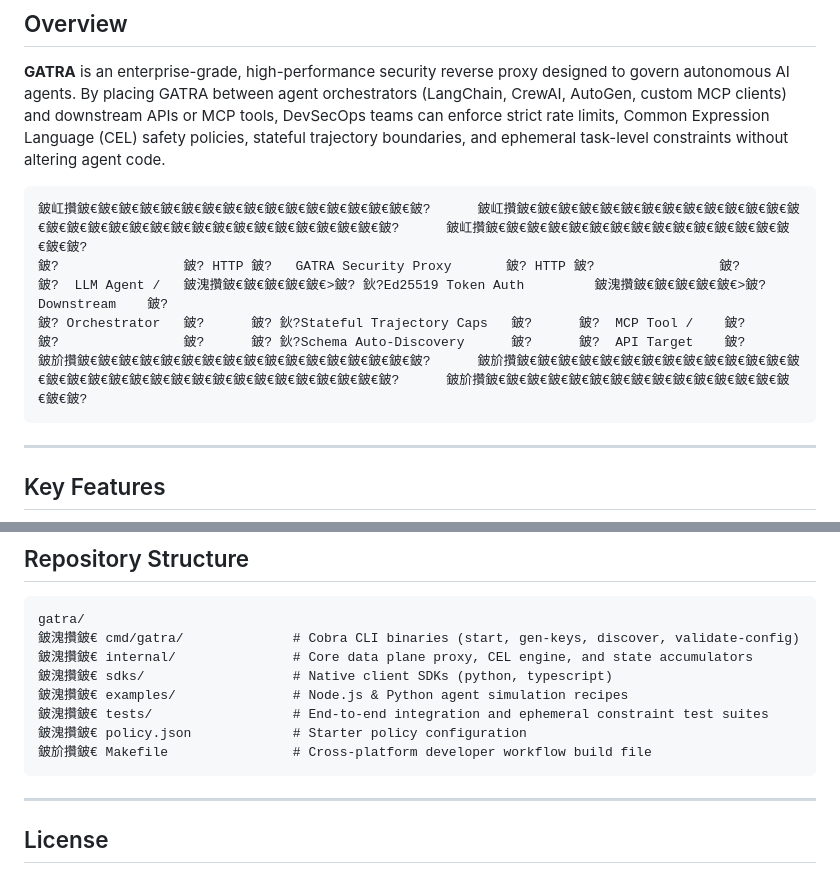
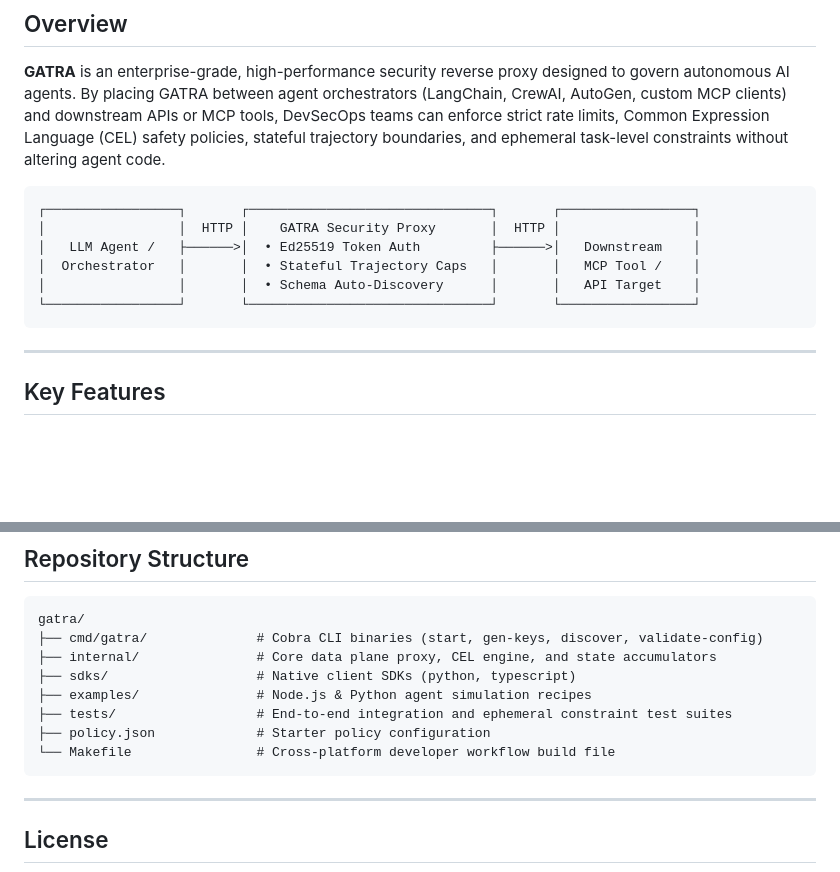
Before and after one commit to gatra-io/gatra, a Markdown page: README.md, 2 parts joined by grey strips. GitHub-like rendering; blank space fills up the shorter version.

Commit message:
docs: fix box diagram formatting in README.md

````diff
--- a/README.md
+++ b/README.md
@@ -9,12 +9,12 @@
 **GATRA** is an enterprise-grade, high-performance security reverse proxy designed to govern autonomous AI agents. By placing GATRA between agent orchestrators (LangChain, CrewAI, AutoGen, custom MCP clients) and downstream APIs or MCP tools, DevSecOps teams can enforce strict rate limits, Common Expression Language (CEL) safety policies, stateful trajectory boundaries, and ephemeral task-level constraints without altering agent code.
 
 ```text
-鈹屸攢鈹€鈹€鈹€鈹€鈹€鈹€鈹€鈹€鈹€鈹€鈹€鈹€鈹€鈹€鈹€鈹€鈹?      鈹屸攢鈹€鈹€鈹€鈹€鈹€鈹€鈹€鈹€鈹€鈹€鈹€鈹€鈹€鈹€鈹€鈹€鈹€鈹€鈹€鈹€鈹€鈹€鈹€鈹€鈹€鈹€鈹€鈹€鈹€鈹€鈹?      鈹屸攢鈹€鈹€鈹€鈹€鈹€鈹€鈹€鈹€鈹€鈹€鈹€鈹€鈹€鈹€鈹€鈹€鈹?
-鈹?                鈹? HTTP 鈹?   GATRA Security Proxy       鈹? HTTP 鈹?                鈹?
-鈹?  LLM Agent /   鈹溾攢鈹€鈹€鈹€鈹€鈹€>鈹? 鈥?Ed25519 Token Auth         鈹溾攢鈹€鈹€鈹€鈹€鈹€>鈹?  Downstream    鈹?
-鈹? Orchestrator   鈹?      鈹? 鈥?Stateful Trajectory Caps   鈹?      鈹?  MCP Tool /    鈹?
-鈹?                鈹?      鈹? 鈥?Schema Auto-Discovery      鈹?      鈹?  API Target    鈹?
-鈹斺攢鈹€鈹€鈹€鈹€鈹€鈹€鈹€鈹€鈹€鈹€鈹€鈹€鈹€鈹€鈹€鈹€鈹?      鈹斺攢鈹€鈹€鈹€鈹€鈹€鈹€鈹€鈹€鈹€鈹€鈹€鈹€鈹€鈹€鈹€鈹€鈹€鈹€鈹€鈹€鈹€鈹€鈹€鈹€鈹€鈹€鈹€鈹€鈹€鈹€鈹?      鈹斺攢鈹€鈹€鈹€鈹€鈹€鈹€鈹€鈹€鈹€鈹€鈹€鈹€鈹€鈹€鈹€鈹€鈹?
+┌─────────────────┐       ┌───────────────────────────────┐       ┌─────────────────┐
+│                 │  HTTP │    GATRA Security Proxy       │  HTTP │                 │
+│   LLM Agent /   ├──────>│  • Ed25519 Token Auth         ├──────>│   Downstream    │
+│  Orchestrator   │       │  • Stateful Trajectory Caps   │       │   MCP Tool /    │
+│                 │       │  • Schema Auto-Discovery      │       │   API Target    │
+└─────────────────┘       └───────────────────────────────┘       └─────────────────┘
 ```
 
 ---
@@ -121,13 +121,13 @@ curl -X POST http://localhost:8080/v1/action \
 
 ```text
 gatra/
-鈹溾攢鈹€ cmd/gatra/              # Cobra CLI binaries (start, gen-keys, discover, validate-config)
-鈹溾攢鈹€ internal/               # Core data plane proxy, CEL engine, and state accumulators
-鈹溾攢鈹€ sdks/                   # Native client SDKs (python, typescript)
-鈹溾攢鈹€ examples/               # Node.js & Python agent simulation recipes
-鈹溾攢鈹€ tests/                  # End-to-end integration and ephemeral constraint test suites
-鈹溾攢鈹€ policy.json             # Starter policy configuration
-鈹斺攢鈹€ Makefile                # Cross-platform developer workflow build file
+├── cmd/gatra/              # Cobra CLI binaries (start, gen-keys, discover, validate-config)
+├── internal/               # Core data plane proxy, CEL engine, and state accumulators
+├── sdks/                   # Native client SDKs (python, typescript)
+├── examples/               # Node.js & Python agent simulation recipes
+├── tests/                  # End-to-end integration and ephemeral constraint test suites
+├── policy.json             # Starter policy configuration
+└── Makefile                # Cross-platform developer workflow build file
 ```
 
 ---
````
